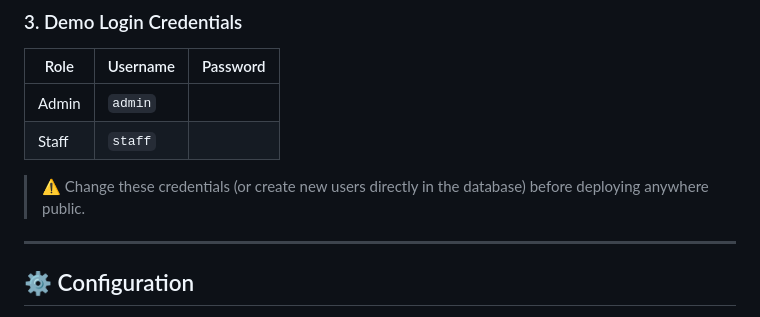
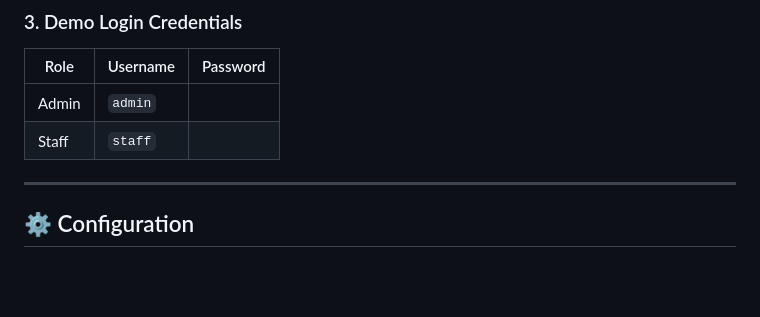
Before and after one commit to harshalmus/Inventory-management-system, a Markdown page: README.md, the part around the change. GitHub-like rendering; blank space fills up the shorter version.

```diff
--- a/README.md
+++ b/README.md
@@ -118,8 +118,7 @@ categories, 4 suppliers, 15 products, and 5 sample purchases.
 | Admin | `admin`  |           |
 | Staff | `staff`  |           |
 
-> ⚠️ Change these credentials (or create new users directly in the database)
-> before deploying anywhere public.
+
 
 ---
 
```
